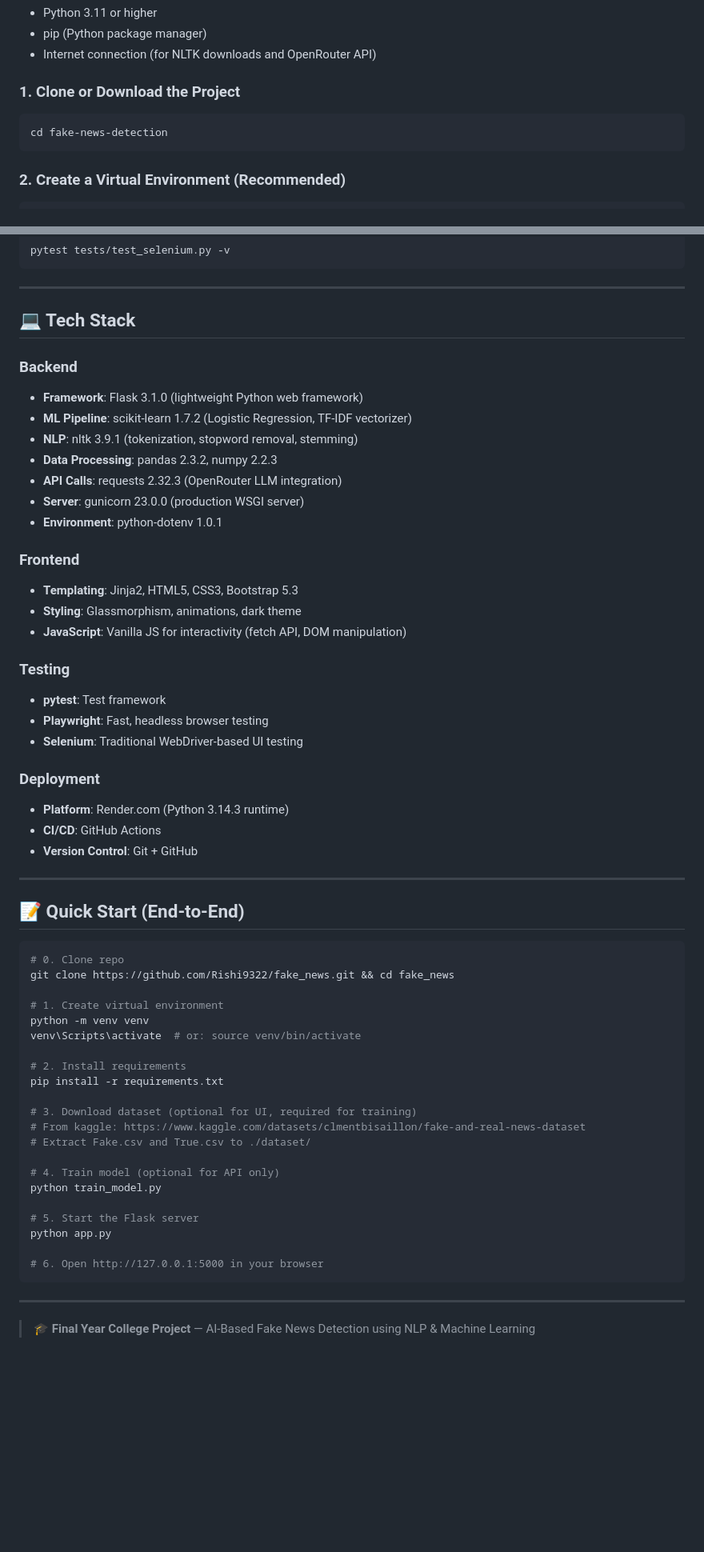
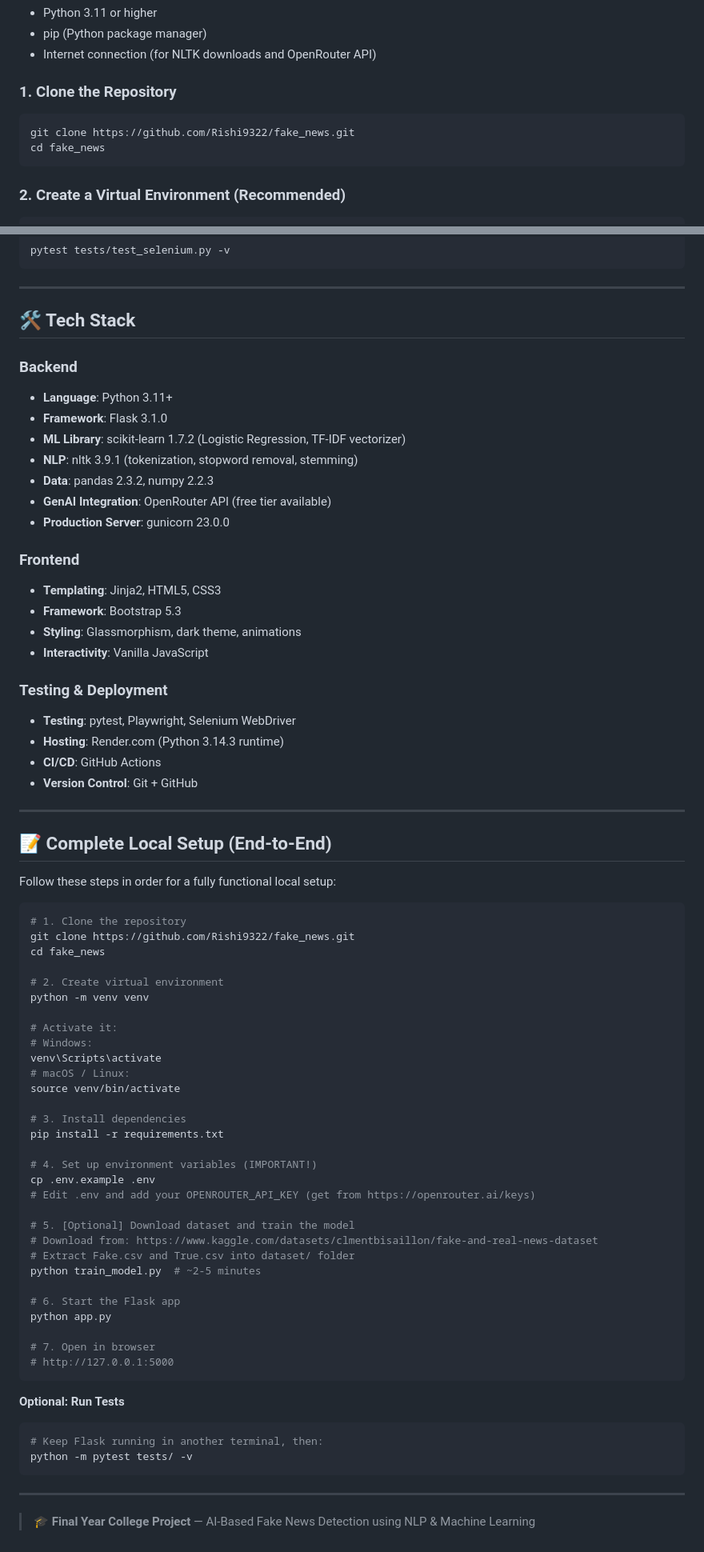
Before and after one commit to Rishi9322/fake_news, a Markdown page: README.md, 2 parts joined by grey strips. Shown at 80% size. GitHub-like rendering; blank space fills up the shorter version.

Commit message:
Improve README: clearer local setup flow with proper sequencing and env var configuration guidance

````diff
--- a/README.md
+++ b/README.md
@@ -68,10 +69,11 @@ fake-news-detection/
 - pip (Python package manager)
 - Internet connection (for NLTK downloads and OpenRouter API)
 
-### 1. Clone or Download the Project
+### 1. Clone the Repository
 
 ```bash
-cd fake-news-detection
+git clone https://github.com/Rishi9322/fake_news.git
+cd fake_news
 ```
 
 ### 2. Create a Virtual Environment (Recommended)
@@ -259,58 +291,72 @@ pytest tests/test_selenium.py -v
 
 ---
 
-## 💻 Tech Stack
+## 🛠️ Tech Stack
 
 ### Backend
-- **Framework**: Flask 3.1.0 (lightweight Python web framework)
-- **ML Pipeline**: scikit-learn 1.7.2 (Logistic Regression, TF-IDF vectorizer)
+- **Language**: Python 3.11+
+- **Framework**: Flask 3.1.0
+- **ML Library**: scikit-learn 1.7.2 (Logistic Regression, TF-IDF vectorizer)
 - **NLP**: nltk 3.9.1 (tokenization, stopword removal, stemming)
-- **Data Processing**: pandas 2.3.2, numpy 2.2.3
-- **API Calls**: requests 2.32.3 (OpenRouter LLM integration)
-- **Server**: gunicorn 23.0.0 (production WSGI server)
-- **Environment**: python-dotenv 1.0.1
+- **Data**: pandas 2.3.2, numpy 2.2.3
+- **GenAI Integration**: OpenRouter API (free tier available)
+- **Production Server**: gunicorn 23.0.0
 
 ### Frontend
-- **Templating**: Jinja2, HTML5, CSS3, Bootstrap 5.3
-- **Styling**: Glassmorphism, animations, dark theme
-- **JavaScript**: Vanilla JS for interactivity (fetch API, DOM manipulation)
+- **Templating**: Jinja2, HTML5, CSS3
+- **Framework**: Bootstrap 5.3
+- **Styling**: Glassmorphism, dark theme, animations
+- **Interactivity**: Vanilla JavaScript
 
-### Testing
-- **pytest**: Test framework
-- **Playwright**: Fast, headless browser testing
-- **Selenium**: Traditional WebDriver-based UI testing
-
-### Deployment
-- **Platform**: Render.com (Python 3.14.3 runtime)
+### Testing & Deployment
+- **Testing**: pytest, Playwright, Selenium WebDriver
+- **Hosting**: Render.com (Python 3.14.3 runtime)
 - **CI/CD**: GitHub Actions
 - **Version Control**: Git + GitHub
 
 ---
 
-## 📝 Quick Start (End-to-End)
+## 📝 Complete Local Setup (End-to-End)
+
+Follow these steps in order for a fully functional local setup:
 
 ```bash
-# 0. Clone repo
-git clone https://github.com/Rishi9322/fake_news.git && cd fake_news
+# 1. Clone the repository
+git clone https://github.com/Rishi9322/fake_news.git
+cd fake_news
 
-# 1. Create virtual environment
+# 2. Create virtual environment
 python -m venv venv
-venv\Scripts\activate  # or: source venv/bin/activate
 
-# 2. Install requirements
+# Activate it:
+# Windows:
+venv\Scripts\activate
+# macOS / Linux:
+source venv/bin/activate
+
+# 3. Install dependencies
 pip install -r requirements.txt
 
-# 3. Download dataset (optional for UI, required for training)
-# From kaggle: https://www.kaggle.com/datasets/clmentbisaillon/fake-and-real-news-dataset
-# Extract Fake.csv and True.csv to ./dataset/
+# 4. Set up environment variables (IMPORTANT!)
+cp .env.example .env
+# Edit .env and add your OPENROUTER_API_KEY (get from https://openrouter.ai/keys)
 
-# 4. Train model (optional for API only)
-python train_model.py
+# 5. [Optional] Download dataset and train the model
+# Download from: https://www.kaggle.com/datasets/clmentbisaillon/fake-and-real-news-dataset
+# Extract Fake.csv and True.csv into dataset/ folder
+python train_model.py  # ~2-5 minutes
 
-# 5. Start the Flask server
+# 6. Start the Flask app
 python app.py
 
-# 6. Open http://127.0.0.1:5000 in your browser
+# 7. Open in browser
+# http://127.0.0.1:5000
+```
+
+**Optional: Run Tests**
+```bash
+# Keep Flask running in another terminal, then:
+python -m pytest tests/ -v
 ```
 
 ---
````
Also changed, not shown: other parts of README.md (+61 -30 lines).
